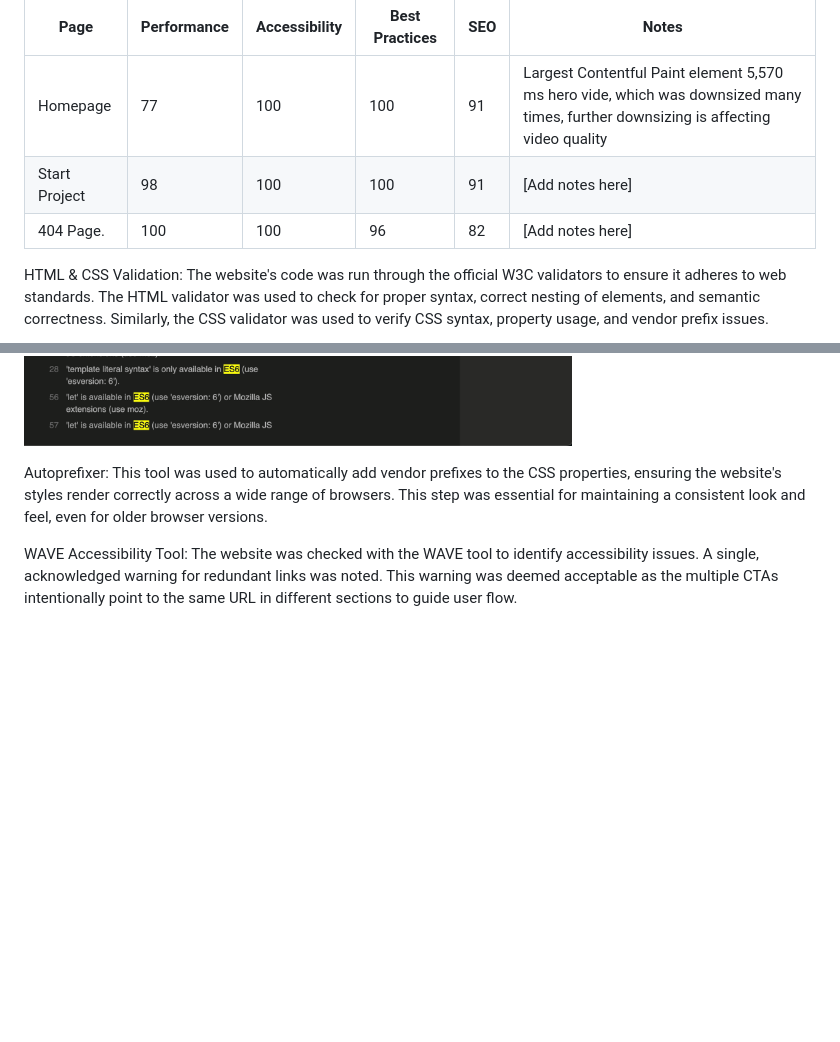
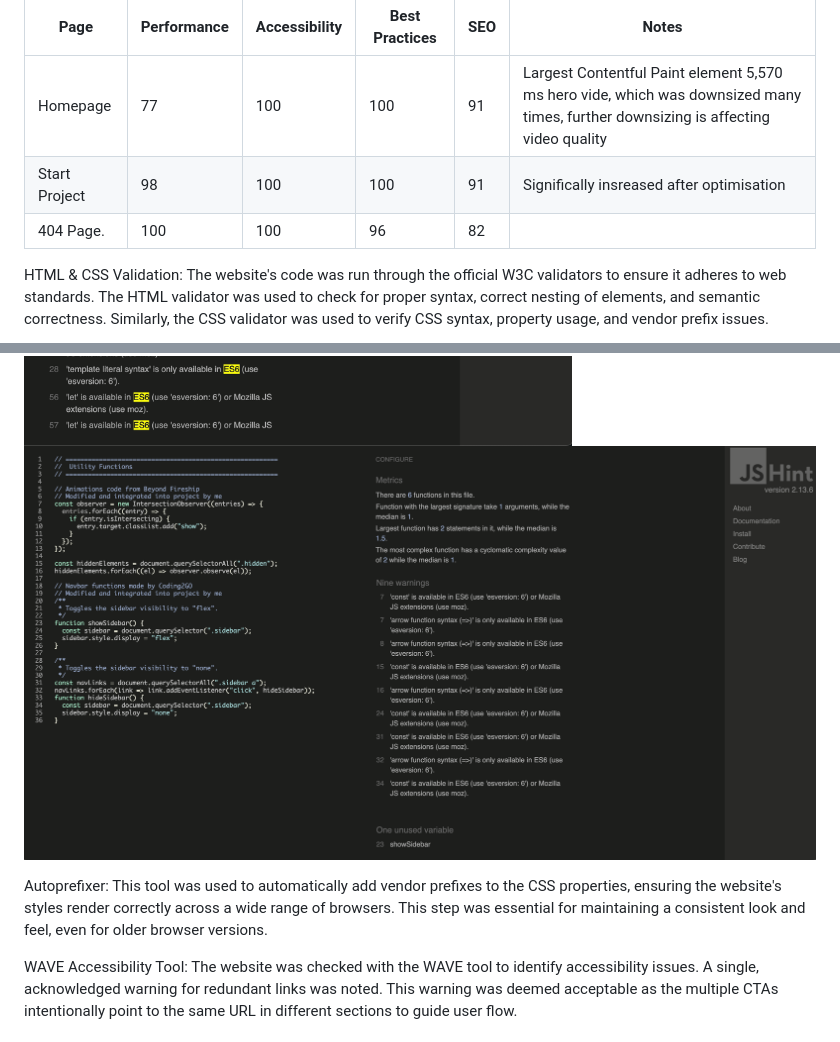
Before and after one commit to luckyfrappe/groundwork, a Markdown page: TESTING.md, 2 parts joined by grey strips. Drawn GitHub-style; pictures changed too: assets/images/testing/jshintscript.png (added); blank space fills up the shorter version.

```diff
--- a/TESTING.md
+++ b/TESTING.md
@@ -37,8 +37,8 @@ Automated tools were used throughout the project to ensure code quality and acce
 | Page          | Performance | Accessibility | Best Practices | SEO | Notes               |
 |---------------|------------|---------------|----------------|-----|-------------------|
 | Homepage      | 77    | 100       | 100        | 91 | Largest Contentful Paint element 5,570 ms hero vide, which was downsized many times, further downsizing is affecting video quality |
-| Start Project | 98    | 100       | 100        | 91 | [Add notes here] |
-| 404 Page.     | 100    | 100       | 96        | 82 | [Add notes here] |
+| Start Project | 98    | 100       | 100        | 91 | Significally insreased after optimisation |
+| 404 Page.     | 100    | 100       | 96        | 82 |  |
 
 HTML & CSS Validation: The website's code was run through the official W3C validators to ensure it adheres to web standards. The HTML validator was used to check for proper syntax, correct nesting of elements, and semantic correctness. Similarly, the CSS validator was used to verify CSS syntax, property usage, and vendor prefix issues.
 
@@ -47,6 +49,7 @@ HTML & CSS Validation: The website's code was run through the official W3C valid
 The JavaScript code was rigorously checked using JSLint and custom made JSHint to enforce coding standards and identify potential errors. Initially, over 160 warnings were flagged, primarily for minor formatting issues like single quotes and line length. These were systematically fixed. The number of warnings was reduced to just nine by standardizing quotes, shortening lines, and deleting trailing spaces. The final few warnings were addressed by refining function placement and resolving unnecessary semicolons. Remaining warnings are only due to use of ES6.
 
 ![alt text](assets/images/testing/jshint.png "Results from https://jshint.com/")
+![alt text](assets/images/testing/jshintscript.png "Results from https://jshint.com/")
 
 Autoprefixer: This tool was used to automatically add vendor prefixes to the CSS properties, ensuring the website's styles render correctly across a wide range of browsers. This step was essential for maintaining a consistent look and feel, even for older browser versions.
 
```
Also changed, not shown: other parts of TESTING.md (+3 -1 lines), assets/images/testing/404page.png (added), assets/images/testing/newprojecthtml.png (added), 2 other files.
